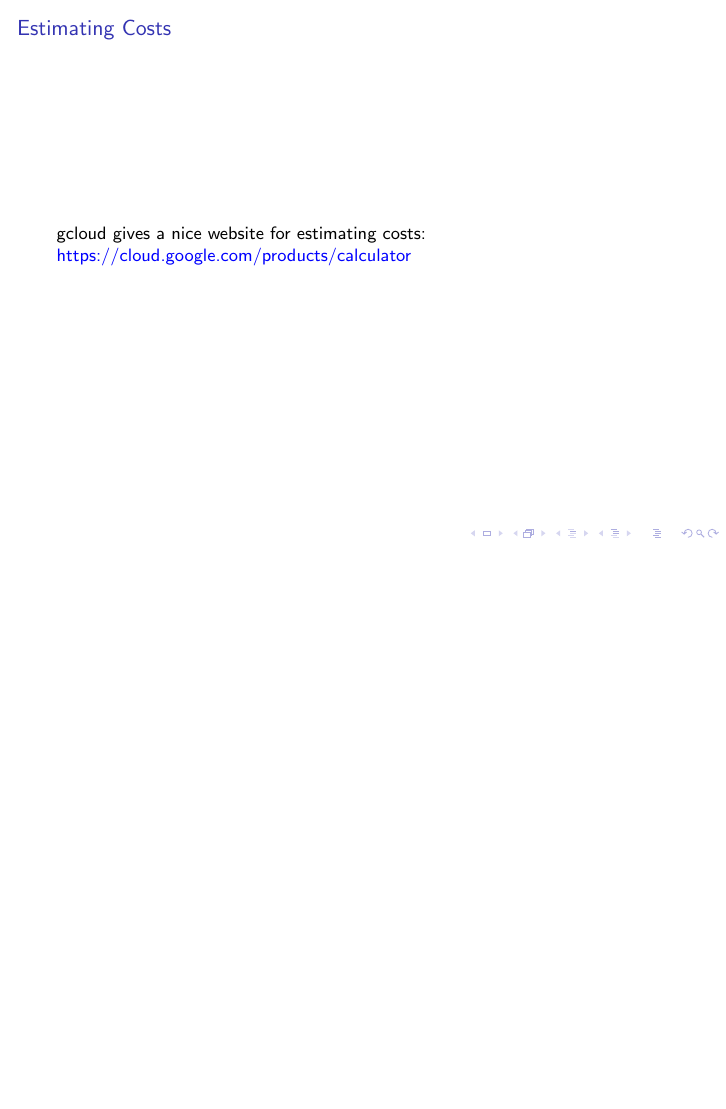
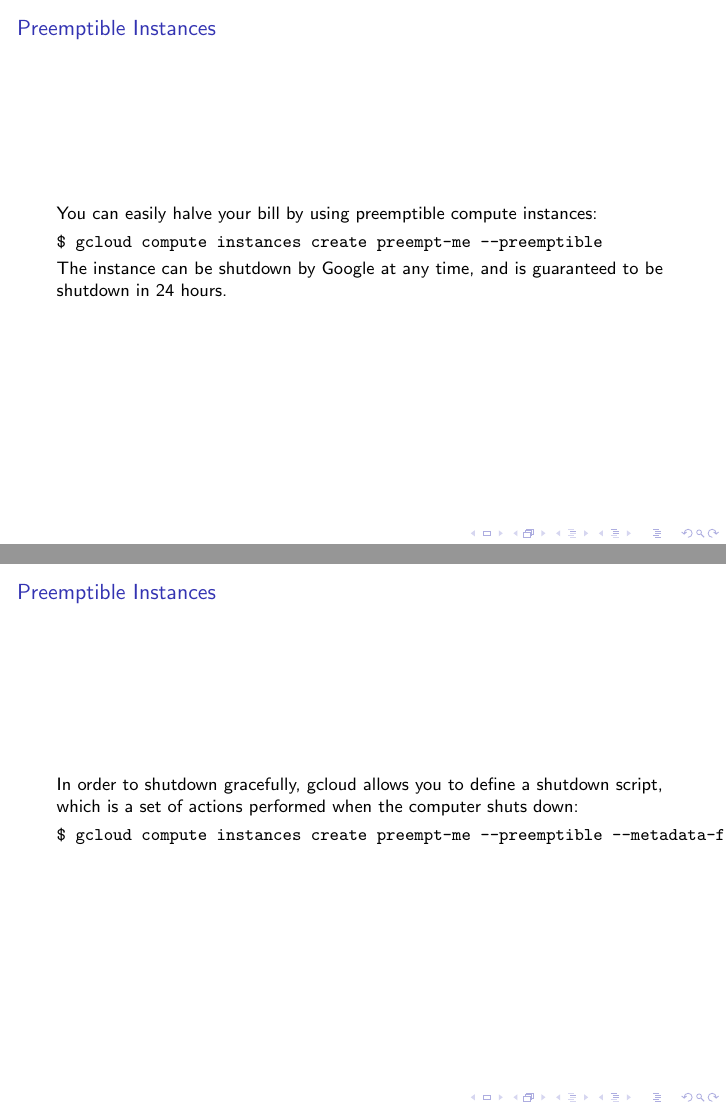
Before and after one commit to NAThompson/learn_gcloud, LaTeX slides (talk.tex): page 112 of 113 before the commit and pages 112 and 113 of 117 after it, the two joined at a grey line, the shorter picture padded with empty space. Compiled offline with pdfLaTeX.

Commit message:
Information on shutdown scripts

```diff
--- a/talk.tex
+++ b/talk.tex
@@ -1020,3 +1020,21 @@ $ gcloud compute backend-services add-backend web-service \
 \end{frame}
 
 \begin{frame}[fragile]
+\frametitle{Preemptible Instances}
+You can easily halve your bill by using preemptible compute instances:
+\begin{minted}{bash}
+$ gcloud compute instances create preempt-me --preemptible
+\end{minted}
+The instance can be shutdown by Google at any time, and is guaranteed to be shutdown in 24 hours.
+\end{frame}
+
+\begin{frame}[fragile]
+\frametitle{Preemptible Instances}
+In order to shutdown gracefully, gcloud allows you to define a shutdown script, which is a set of actions performed when the computer shuts down:
+\begin{minted}{bash}
+$ gcloud compute instances create preempt-me --preemptible --metadata-from-file shutdown-script=shutdown.sh
+\end{minted}
+\end{frame}
+
+\begin{frame}[fragile]
+\frametitle{Preemptible Instances}
@@ -1022,0 +1051 @@ $ gcloud compute backend-services add-backend web-service \
+\frametitle{Preemptible Instances}
```
Also changed, not shown: talk.tex (22 more changed lines), 1 other file.
